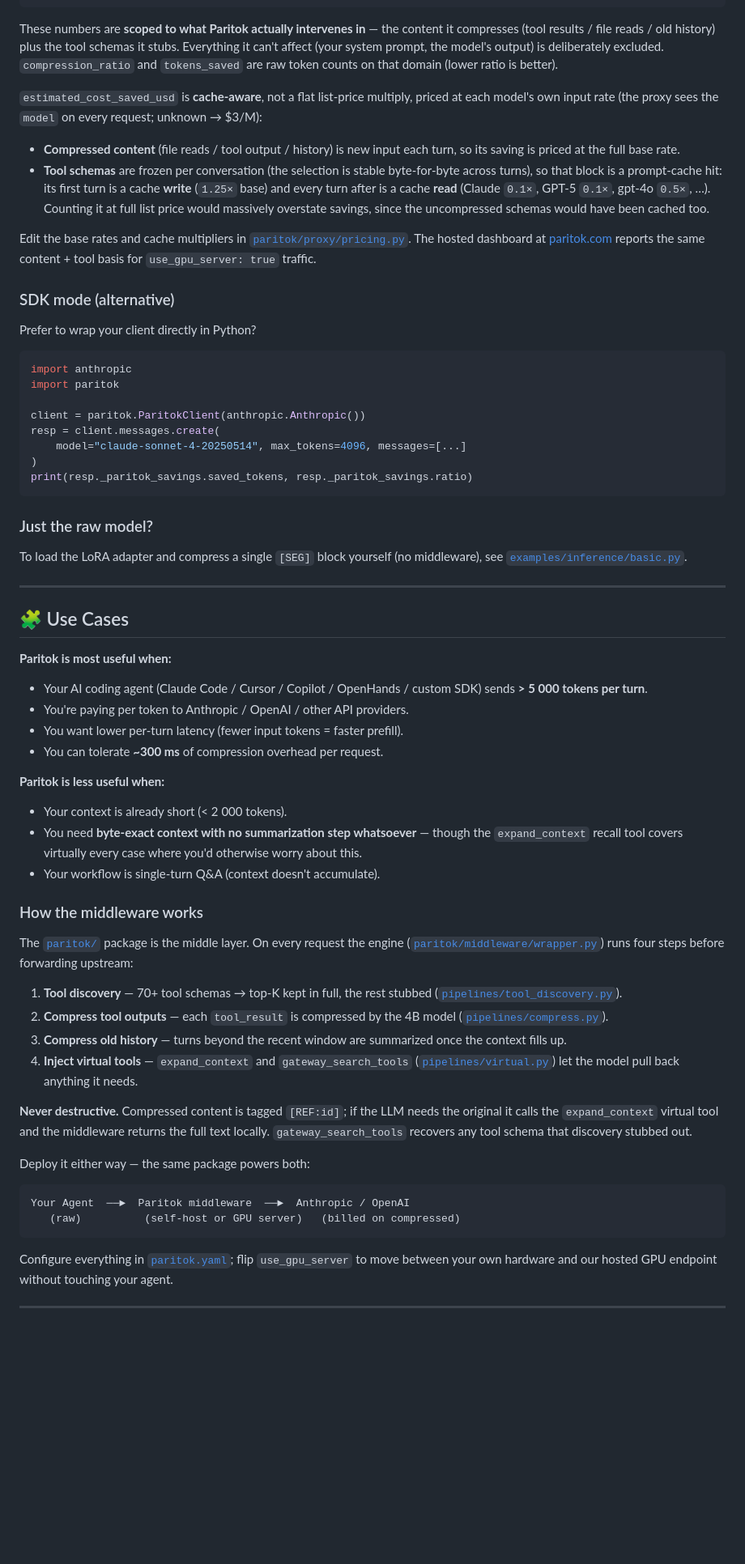
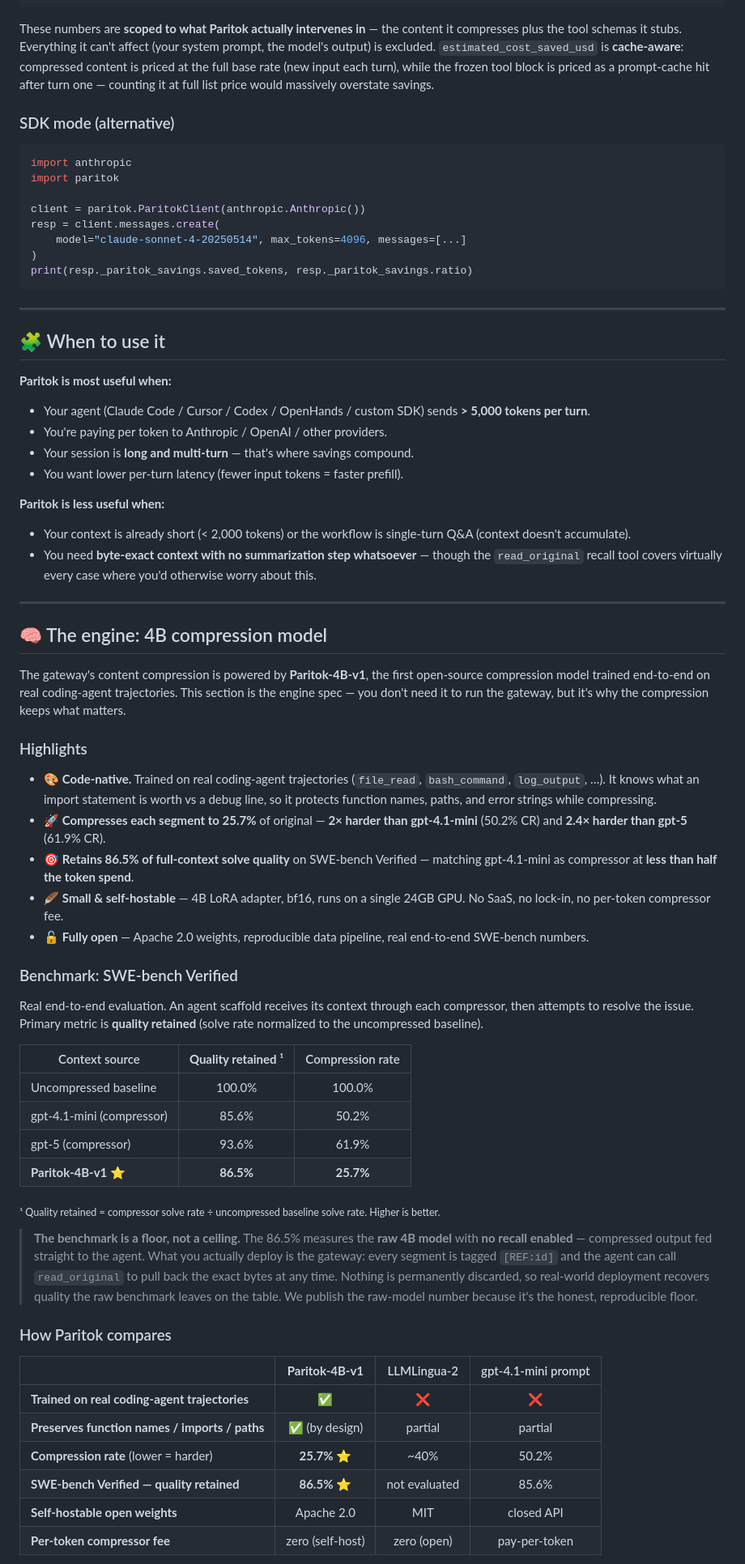
Before and after one commit to Paritok-official/paritok-4b-v1, a Markdown page: README.md, the part around one of its changes. Shown at 81% size. GitHub-like rendering; blank space fills up the shorter version.

````diff
--- a/README.md
+++ b/README.md
@@ -349,18 +292,9 @@ curl http://127.0.0.1:8080/stats    # live compression totals
 }
 ```
 
-These numbers are **scoped to what Paritok actually intervenes in** — the content it compresses (tool results / file reads / old history) plus the tool schemas it stubs. Everything it can't affect (your system prompt, the model's output) is deliberately excluded. `compression_ratio` and `tokens_saved` are raw token counts on that domain (lower ratio is better).
-
-`estimated_cost_saved_usd` is **cache-aware**, not a flat list-price multiply, priced at each model's own input rate (the proxy sees the `model` on every request; unknown → $3/M):
-
-- **Compressed content** (file reads / tool output / history) is new input each turn, so its saving is priced at the full base rate.
-- **Tool schemas** are frozen per conversation (the selection is stable byte-for-byte across turns), so that block is a prompt-cache hit: its first turn is a cache **write** (`1.25×` base) and every turn after is a cache **read** (Claude `0.1×`, GPT-5 `0.1×`, gpt-4o `0.5×`, …). Counting it at full list price would massively overstate savings, since the uncompressed schemas would have been cached too.
-
-Edit the base rates and cache multipliers in [`paritok/proxy/pricing.py`](paritok/proxy/pricing.py). The hosted dashboard at [paritok.com](https://paritok.com) reports the same content + tool basis for `use_gpu_server: true` traffic.
+These numbers are **scoped to what Paritok actually intervenes in** — the content it compresses plus the tool schemas it stubs. Everything it can't affect (your system prompt, the model's output) is excluded. `estimated_cost_saved_usd` is **cache-aware**: compressed content is priced at the full base rate (new input each turn), while the frozen tool block is priced as a prompt-cache hit after turn one — counting it at full list price would massively overstate savings.
 
 ### SDK mode (alternative)
-
-Prefer to wrap your client directly in Python?
 
 ```python
 import anthropic
@@ -373,44 +307,57 @@ resp = client.messages.create(
 print(resp._paritok_savings.saved_tokens, resp._paritok_savings.ratio)
 ```
 
-### Just the raw model?
+---
 
-To load the LoRA adapter and compress a single `[SEG]` block yourself (no middleware), see [`examples/inference/basic.py`](examples/inference/basic.py).
+## 🧩 When to use it
+
+**Paritok is most useful when:**
+- Your agent (Claude Code / Cursor / Codex / OpenHands / custom SDK) sends **> 5,000 tokens per turn**.
+- You're paying per token to Anthropic / OpenAI / other providers.
+- Your session is **long and multi-turn** — that's where savings compound.
+- You want lower per-turn latency (fewer input tokens = faster prefill).
+
+**Paritok is less useful when:**
+- Your context is already short (< 2,000 tokens) or the workflow is single-turn Q&A (context doesn't accumulate).
+- You need **byte-exact context with no summarization step whatsoever** — though the `read_original` recall tool covers virtually every case where you'd otherwise worry about this.
 
 ---
 
-## 🧩 Use Cases
+## 🧠 The engine: 4B compression model
 
-**Paritok is most useful when:**
-- Your AI coding agent (Claude Code / Cursor / Copilot / OpenHands / custom SDK) sends **> 5 000 tokens per turn**.
-- You're paying per token to Anthropic / OpenAI / other API providers.
-- You want lower per-turn latency (fewer input tokens = faster prefill).
-- You can tolerate **~300 ms** of compression overhead per request.
+The gateway's content compression is powered by **Paritok-4B-v1**, the first open-source compression model trained end-to-end on real coding-agent trajectories. This section is the engine spec — you don't need it to run the gateway, but it's why the compression keeps what matters.
 
-**Paritok is less useful when:**
-- Your context is already short (< 2 000 tokens).
-- You need **byte-exact context with no summarization step whatsoever** — though the `expand_context` recall tool covers virtually every case where you'd otherwise worry about this.
-- Your workflow is single-turn Q&A (context doesn't accumulate).
+### Highlights
 
-### How the middleware works
+- 🎨 **Code-native.** Trained on real coding-agent trajectories (`file_read`, `bash_command`, `log_output`, …). It knows what an import statement is worth vs a debug line, so it protects function names, paths, and error strings while compressing.
+- 🚀 **Compresses each segment to 25.7%** of original — **2× harder than gpt-4.1-mini** (50.2% CR) and **2.4× harder than gpt-5** (61.9% CR).
+- 🎯 **Retains 86.5% of full-context solve quality** on SWE-bench Verified — matching gpt-4.1-mini as compressor at **less than half the token spend**.
+- 🪶 **Small & self-hostable** — 4B LoRA adapter, bf16, runs on a single 24GB GPU. No SaaS, no lock-in, no per-token compressor fee.
+- 🔓 **Fully open** — Apache 2.0 weights, reproducible data pipeline, real end-to-end SWE-bench numbers.
 
-The [`paritok/`](paritok/) package is the middle layer. On every request the engine ([`paritok/middleware/wrapper.py`](paritok/middleware/wrapper.py)) runs four steps before forwarding upstream:
+### Benchmark: SWE-bench Verified
 
-1. **Tool discovery** — 70+ tool schemas → top-K kept in full, the rest stubbed ([`pipelines/tool_discovery.py`](paritok/pipelines/tool_discovery.py)).
-2. **Compress tool outputs** — each `tool_result` is compressed by the 4B model ([`pipelines/compress.py`](paritok/pipelines/compress.py)).
-3. **Compress old history** — turns beyond the recent window are summarized once the context fills up.
-4. **Inject virtual tools** — `expand_context` and `gateway_search_tools` ([`pipelines/virtual.py`](paritok/pipelines/virtual.py)) let the model pull back anything it needs.
+Real end-to-end evaluation. An agent scaffold receives its context through each compressor, then attempts to resolve the issue. Primary metric is **quality retained** (solve rate normalized to the uncompressed baseline).
 
-**Never destructive.** Compressed content is tagged `[REF:id]`; if the LLM needs the original it calls the `expand_context` virtual tool and the middleware returns the full text locally. `gateway_search_tools` recovers any tool schema that discovery stubbed out.
+| Context source            | **Quality retained** ¹ | Compression rate |
+| ------------------------- | :--------------------: | :--------------: |
+| Uncompressed baseline     |         100.0%         |      100.0%      |
+| gpt-4.1-mini (compressor) |          85.6%         |       50.2%      |
+| gpt-5 (compressor)        |          93.6%         |       61.9%      |
+| **Paritok-4B-v1** ⭐      |       **86.5%**        |    **25.7%**     |
 
-Deploy it either way — the same package powers both:
+<sub>¹ Quality retained = compressor solve rate ÷ uncompressed baseline solve rate. Higher is better.</sub>
 
-```
-Your Agent  ──►  Paritok middleware  ──►  Anthropic / OpenAI
-   (raw)          (self-host or GPU server)   (billed on compressed)
-```
+> **The benchmark is a floor, not a ceiling.** The 86.5% measures the **raw 4B model** with **no recall enabled** — compressed output fed straight to the agent. What you actually deploy is the gateway: every segment is tagged `[REF:id]` and the agent can call `read_original` to pull back the exact bytes at any time. Nothing is permanently discarded, so real-world deployment recovers quality the raw benchmark leaves on the table. We publish the raw-model number because it's the honest, reproducible floor.
 
-Configure everything in [`paritok.yaml`](paritok.yaml); flip `use_gpu_server` to move between your own hardware and our hosted GPU endpoint without touching your agent.
+### How Paritok compares
 
----
+|                                                | **Paritok-4B-v1** | LLMLingua-2  | gpt-4.1-mini prompt |
+| ---------------------------------------------- | :---------------: | :----------: | :-----------------: |
+| **Trained on real coding-agent trajectories**  |     ✅            |     ❌       |         ❌          |
+| **Preserves function names / imports / paths** | ✅ (by design)    |   partial    |     partial         |
+| **Compression rate** (lower = harder)          |  **25.7%** ⭐    |    ~40%      |       50.2%         |
+| **SWE-bench Verified — quality retained**      |  **86.5%** ⭐    | not evaluated|       85.6%         |
+| **Self-hostable open weights**                 |    Apache 2.0     |     MIT      |    closed API       |
+| **Per-token compressor fee**                   |  zero (self-host) |  zero (open) |  pay-per-token      |
 
````
Also changed, not shown: other parts of README.md (+117 -218 lines).
